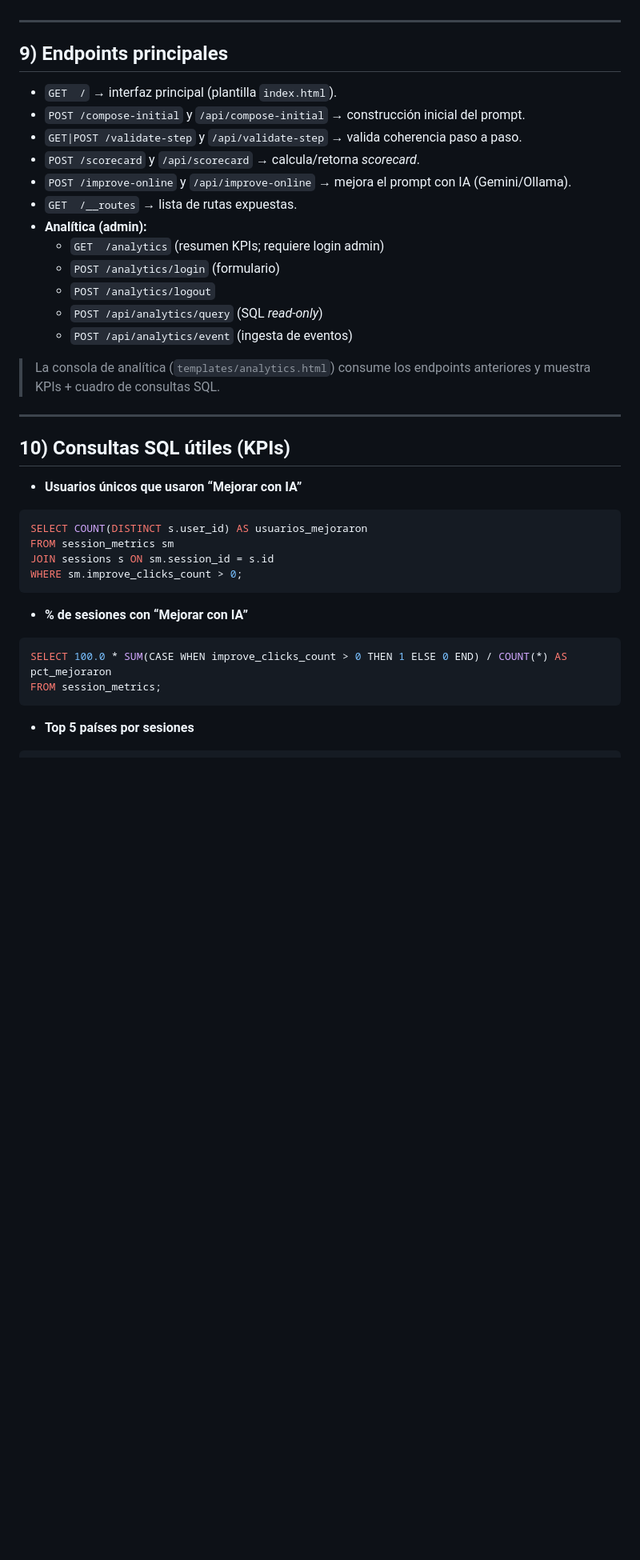
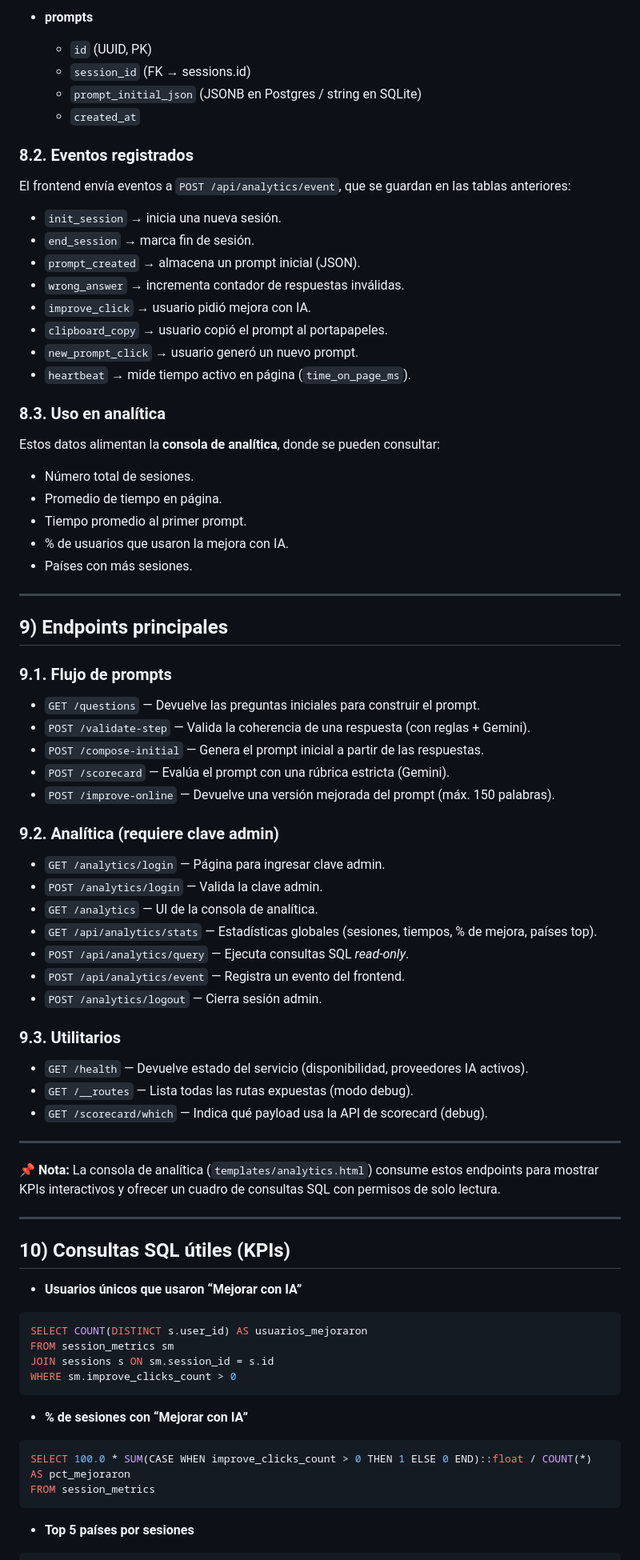
Before and after one commit to marcelojara25/GUIAIA, a Markdown page: README v1.md, the part around one of its changes. Shown at 80% size. Rendered like a GitHub page; blank space fills up the shorter version.

````diff
--- a/README v1.md
+++ b/README v1.md
@@ -185,21 +217,58 @@ GIUAIA-main/
+- **prompts**
+  - `id` (UUID, PK)
+  - `session_id` (FK → sessions.id)
+  - `prompt_initial_json` (JSONB en Postgres / string en SQLite)
+  - `created_at`
+
+### 8.2. Eventos registrados
+
+El frontend envía eventos a `POST /api/analytics/event`, que se guardan en las tablas anteriores:
+
+- `init_session` → inicia una nueva sesión.
+- `end_session` → marca fin de sesión.
+- `prompt_created` → almacena un prompt inicial (JSON).
+- `wrong_answer` → incrementa contador de respuestas inválidas.
+- `improve_click` → usuario pidió mejora con IA.
+- `clipboard_copy` → usuario copió el prompt al portapapeles.
+- `new_prompt_click` → usuario generó un nuevo prompt.
+- `heartbeat` → mide tiempo activo en página (`time_on_page_ms`).
+
+### 8.3. Uso en analítica
+
+Estos datos alimentan la **consola de analítica**, donde se pueden consultar:
+- Número total de sesiones.
+- Promedio de tiempo en página.
+- Tiempo promedio al primer prompt.
+- % de usuarios que usaron la mejora con IA.
+- Países con más sesiones.
 ---
 
 ## 9) Endpoints principales
 
-- `GET  /` → interfaz principal (plantilla `index.html`).
-- `POST /compose-initial` y `/api/compose-initial` → construcción inicial del prompt.
-- `GET|POST /validate-step` y `/api/validate-step` → valida coherencia paso a paso.
-- `POST /scorecard` y `/api/scorecard` → calcula/retorna _scorecard_.
-- `POST /improve-online` y `/api/improve-online` → mejora el prompt con IA (Gemini/Ollama).
-- `GET  /__routes` → lista de rutas expuestas.
-- **Analítica (admin):**
-  - `GET  /analytics` (resumen KPIs; requiere login admin)
-  - `POST /analytics/login` (formulario)
-  - `POST /analytics/logout`
-  - `POST /api/analytics/query` (SQL _read-only_)
-  - `POST /api/analytics/event` (ingesta de eventos)
+### 9.1. Flujo de prompts
+- `GET /questions` — Devuelve las preguntas iniciales para construir el prompt.
+- `POST /validate-step` — Valida la coherencia de una respuesta (con reglas + Gemini).
+- `POST /compose-initial` — Genera el prompt inicial a partir de las respuestas.
+- `POST /scorecard` — Evalúa el prompt con una rúbrica estricta (Gemini).
+- `POST /improve-online` — Devuelve una versión mejorada del prompt (máx. 150 palabras).
 
-> La consola de analítica (`templates/analytics.html`) consume los endpoints anteriores y muestra KPIs + cuadro de consultas SQL.
+### 9.2. Analítica (requiere clave admin)
+- `GET /analytics/login` — Página para ingresar clave admin.
+- `POST /analytics/login` — Valida la clave admin.
+- `GET /analytics` — UI de la consola de analítica.
+- `GET /api/analytics/stats` — Estadísticas globales (sesiones, tiempos, % de mejora, países top).
+- `POST /api/analytics/query` — Ejecuta consultas SQL _read-only_.
+- `POST /api/analytics/event` — Registra un evento del frontend.
+- `POST /analytics/logout` — Cierra sesión admin.
+
+### 9.3. Utilitarios
+- `GET /health` — Devuelve estado del servicio (disponibilidad, proveedores IA activos).
+- `GET /__routes` — Lista todas las rutas expuestas (modo debug).
+- `GET /scorecard/which` — Indica qué payload usa la API de scorecard (debug).
+
+---
+
+📌 **Nota:** La consola de analítica (`templates/analytics.html`) consume estos endpoints para mostrar KPIs interactivos y ofrecer un cuadro de consultas SQL con permisos de solo lectura.
 
 ---
 
@@ -210,13 +279,13 @@ GIUAIA-main/
 SELECT COUNT(DISTINCT s.user_id) AS usuarios_mejoraron
 FROM session_metrics sm
 JOIN sessions s ON sm.session_id = s.id
-WHERE sm.improve_clicks_count > 0;
+WHERE sm.improve_clicks_count > 0
 ```
 
 - **% de sesiones con “Mejorar con IA”**
 ```sql
-SELECT 100.0 * SUM(CASE WHEN improve_clicks_count > 0 THEN 1 ELSE 0 END) / COUNT(*) AS pct_mejoraron
-FROM session_metrics;
+SELECT 100.0 * SUM(CASE WHEN improve_clicks_count > 0 THEN 1 ELSE 0 END)::float / COUNT(*) AS pct_mejoraron
+FROM session_metrics
 ```
 
 - **Top 5 países por sesiones**
````
Also changed, not shown: other parts of README v1.md (+126 -110 lines).
